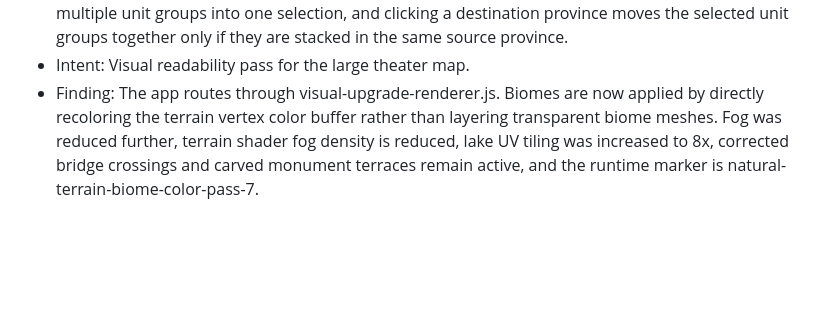
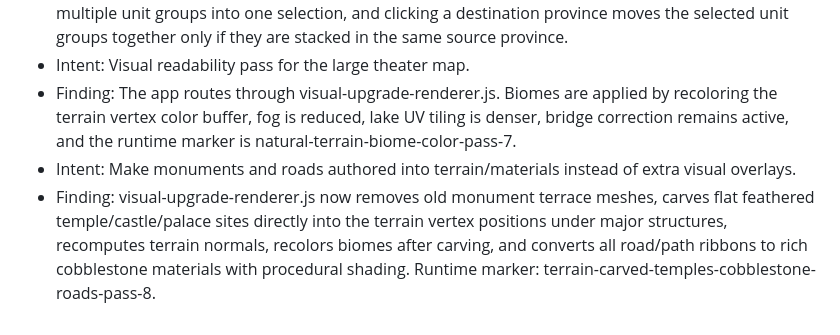
Before and after one commit to LuminaryLabs-Publish/TheCavalryOfRome, a Markdown page: memory.md, the part around the change. Drawn GitHub-style; blank space fills up the shorter version.

Commit message:
Record terrain carved monuments and cobblestone roads

```diff
--- a/memory.md
+++ b/memory.md
@@ -64,4 +64,6 @@
 - Intent: Refine army groups into individual unit groups with multi-select.
 - Finding: A unit group now represents multiple soldiers. Each province starts with individual light, medium, and heavy unit-group records. Unit groups are rendered as separate rings; Shift-click toggles multiple unit groups into one selection, and clicking a destination province moves the selected unit groups together only if they are stacked in the same source province.
 - Intent: Visual readability pass for the large theater map.
-- Finding: The app routes through visual-upgrade-renderer.js. Biomes are now applied by directly recoloring the terrain vertex color buffer rather than layering transparent biome meshes. Fog was reduced further, terrain shader fog density is reduced, lake UV tiling was increased to 8x, corrected bridge crossings and carved monument terraces remain active, and the runtime marker is natural-terrain-biome-color-pass-7.
+- Finding: The app routes through visual-upgrade-renderer.js. Biomes are applied by recoloring the terrain vertex color buffer, fog is reduced, lake UV tiling is denser, bridge correction remains active, and the runtime marker is natural-terrain-biome-color-pass-7.
+- Intent: Make monuments and roads authored into terrain/materials instead of extra visual overlays.
+- Finding: visual-upgrade-renderer.js now removes old monument terrace meshes, carves flat feathered temple/castle/palace sites directly into the terrain vertex positions under major structures, recomputes terrain normals, recolors biomes after carving, and converts all road/path ribbons to rich cobblestone materials with procedural shading. Runtime marker: terrain-carved-temples-cobblestone-roads-pass-8.
```
